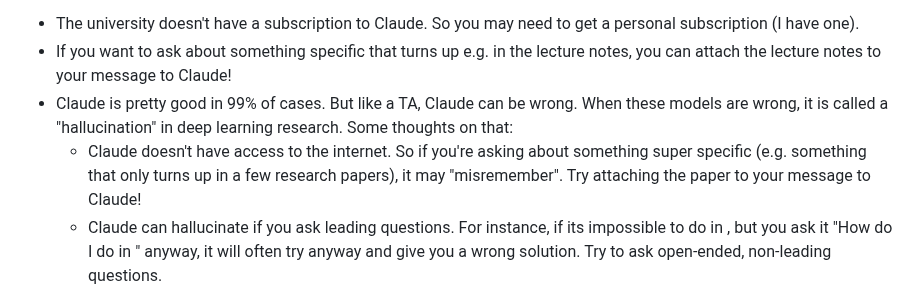
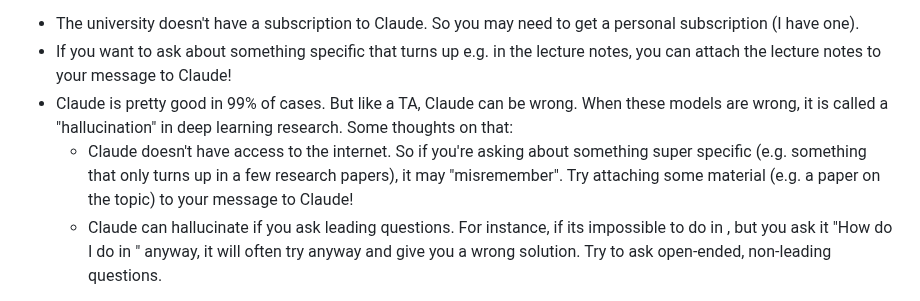
Before and after one commit to LaurenceA/SEMT20003, a Markdown page: README.md, the part around the change. Rendered like a GitHub page.

```diff
--- a/README.md
+++ b/README.md
@@ -24,7 +24,7 @@ The solution is: try asking modern AI systems!  Specifically, for this kind of t
 * The university doesn't have a subscription to Claude.  So you may need to get a personal subscription (I have one).
 * If you want to ask about something specific that turns up e.g. in the lecture notes, you can attach the lecture notes to your message to Claude!
 * Claude is pretty good in 99% of cases.  But like a TA, Claude can be wrong.  When these models are wrong, it is called a "hallucination" in deep learning research.  Some thoughts on that:
-  - Claude doesn't have access to the internet.  So if you're asking about something super specific (e.g. something that only turns up in a few research papers), it may "misremember".  Try attaching the paper to your message to Claude!
+  - Claude doesn't have access to the internet.  So if you're asking about something super specific (e.g. something that only turns up in a few research papers), it may "misremember".  Try attaching some material (e.g. a paper on the topic) to your message to Claude!
   - Claude can hallucinate if you ask leading questions.  For instance, if its impossible to do <task> in <Python library>, but you ask it  "How do I do <task> in <Python library>" anyway, it will often try anyway and give you a wrong solution.  Try to ask open-ended, non-leading questions.
 
 Claude is definitely going to supercharge your learning if you ask it all your questions as you're learning.  However, Claude can also write code, solve exercises etc. for you.  I don't think we have any research on this, but that is likely to be detrimental to your learning.  So be careful.  My advice is: use Claude to help you learn more quicker, and think harder and deeper.  Its not an excuse to switch off brain and have Claude do stuff for you.
```
